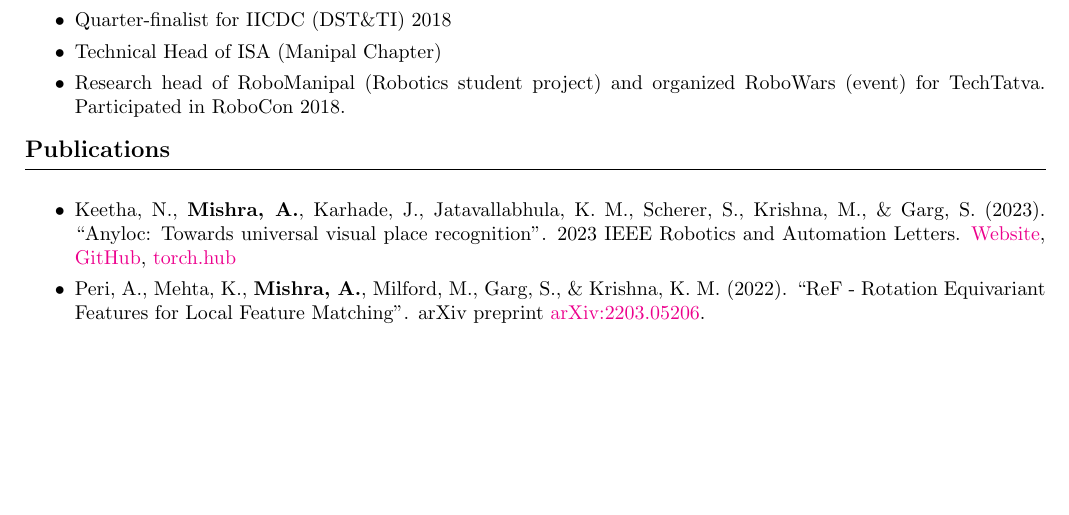
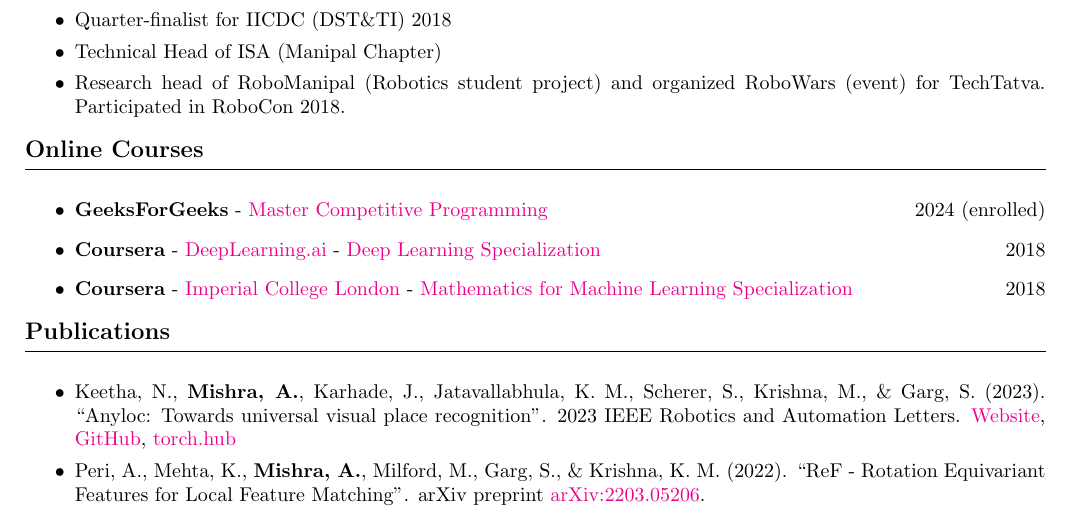
Before and after one commit to TheProjectsGuy/TheProjectsGuy.github.io, a LaTeX CV (resume/main.tex): part of page 2 of 2, cut so that both start at the same text, the shorter picture padded with empty space. Compiled offline with pdfLaTeX.

Commit message:
Added online course section in resume

```diff
--- a/resume/main.tex
+++ b/resume/main.tex
@@ -172,6 +172,21 @@
             RoboCon 2018.
     \end{itemize}
     }
+    % ---------------------- Courses (online) ----------------------
+    \newsec{Online Courses}
+    \begin{itemize}
+        \item {\bf GeeksForGeeks}
+            - \href{https://www.geeksforgeeks.org/courses/competitive-programming-cp}{Master Competitive Programming}
+            \hfill 2024 (enrolled)
+        \item {\bf Coursera}
+            - \href{https://www.coursera.org/specializations/deep-learning}{DeepLearning.ai}
+            - \href{https://www.dropbox.com/scl/fi/4khn773do9we5ma3u5zcm/Coursera-Deep-Learning-Specialization-deeplearning-ai.pdf?rlkey=hdllh5b8lrrpzmd4p0ax0y0ht&st=893z922w&dl=0}{Deep Learning Specialization}
+            \hfill 2018
+        \item {\bf Coursera}
+            - \href{https://www.coursera.org/specializations/mathematics-machine-learning}{Imperial College London}
+            - \href{https://www.dropbox.com/scl/fi/ja4sq235qr3eqtjid7xh6/Coursera-Mathematics-for-Machine-Learning-Imperial-College-London.pdf?rlkey=s2s5hbmvk4moagv2uf8c0bokw&st=lelnfh56&dl=0}{Mathematics for Machine Learning Specialization}
+            \hfill 2018
+    \end{itemize}
     % ------------------------ Publications ------------------------
     \newsec{Publications}
     \begin{itemize}
```
Also changed, not shown: resume/main.pdf.
